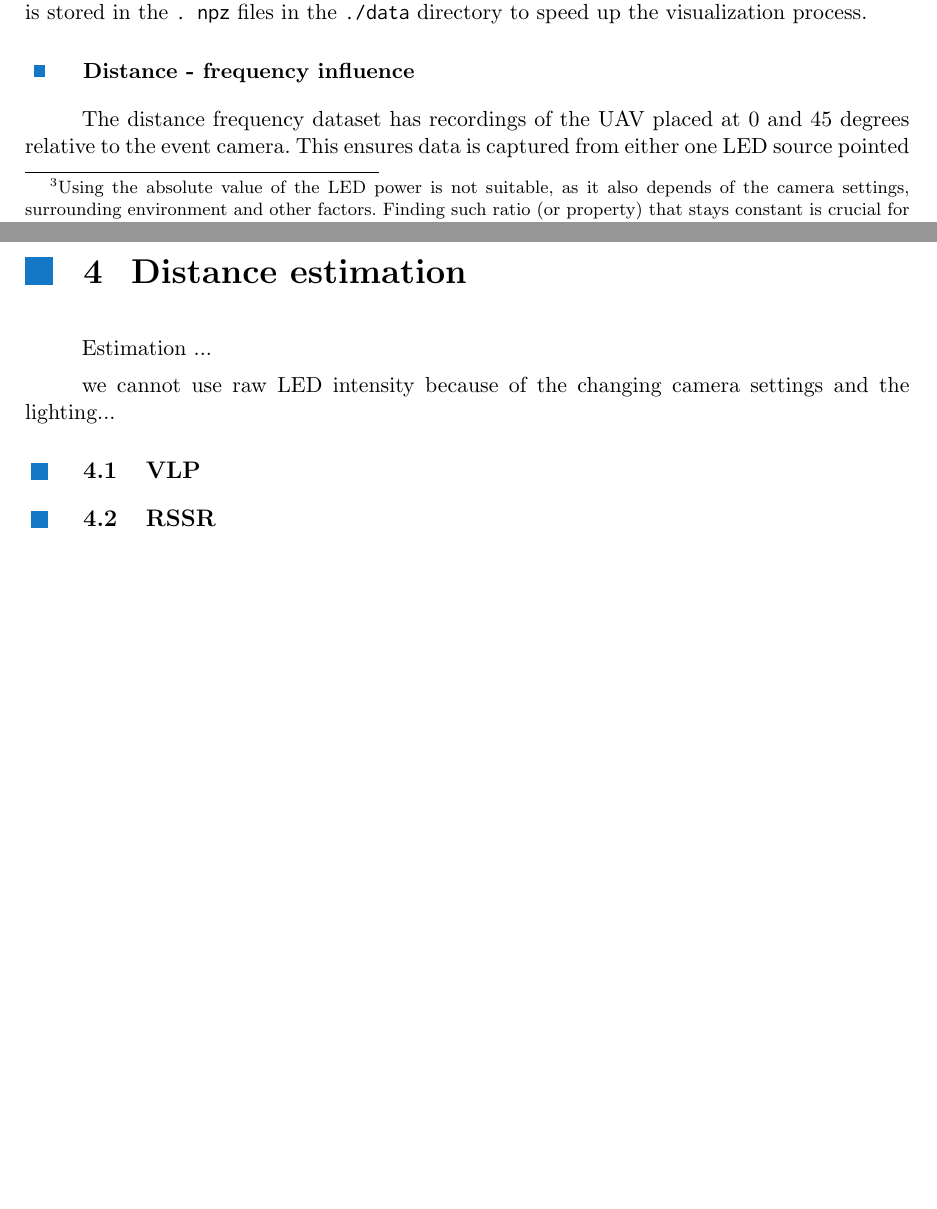
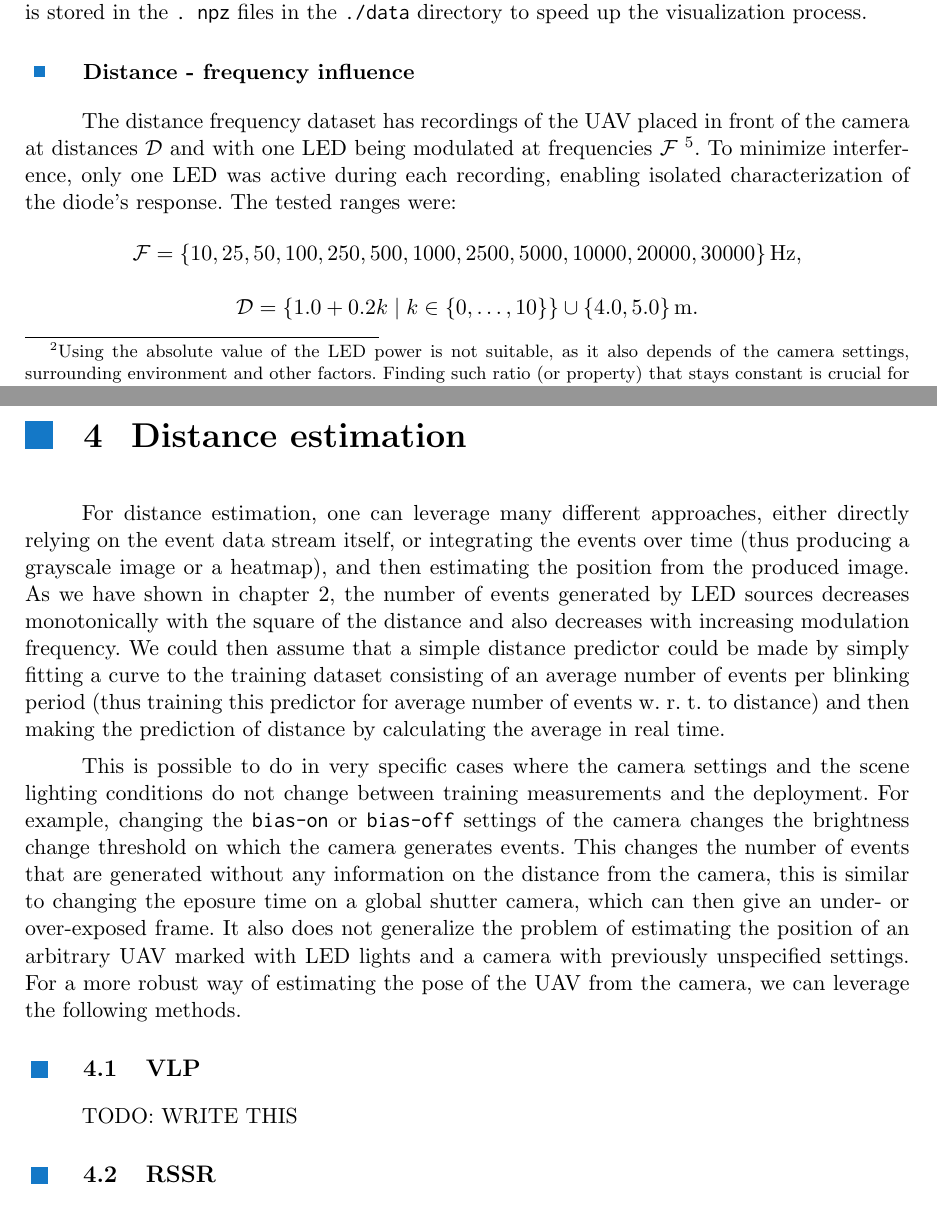
Before and after one commit to kubakubakuba/Bachelor-Thesis, a LaTeX thesis (main.tex, which reads src/distance.tex, src/event_response.tex): two parts of pages 14 and 31 of 35, joined at a grey line, cut so that both start at the same text, the shorter picture padded with empty space. Compiled offline with pdfLaTeX.

Commit message:
edited, added distance estimation start

```diff
--- a/src/distance.tex
+++ b/src/distance.tex
@@ -2,10 +2,21 @@
 
 \chapter{Distance estimation\label{chap:p3p}}
 
-Estimation ...
+For distance estimation, one can leverage many different approaches, either directly relying on the event data stream itself, or integrating the
+events over time (thus producing a grayscale image or a heatmap), and then estimating the position from the produced image. As we have shown in \refchap{chap:response}, the number of events
+generated by LED sources decreases monotonically with the square of the distance and also decreases with increasing modulation frequency.
+We could then assume that a simple distance predictor could be made by simply fitting a curve to the training dataset consisting of an average
+number of events per blinking period (thus training this predictor for average number of events w. r. t. to distance) and then making the prediction of distance by calculating the average in real time.
 
-we cannot use raw LED intensity because of the changing camera settings and the lighting...
+This is possible to do in very specific cases where the camera settings and the scene lighting conditions do not change between training measurements
+and the deployment. For example, changing the \texttt{bias-on} or \texttt{bias-off} settings of the camera changes the brightness change threshold on
+which the camera generates events.
+This changes the number of events that are generated without any information on the distance from the camera, this is similar to changing the eposure
+time on a global shutter camera, which can then give an under- or over-exposed frame.
+It also does not generalize the problem of estimating the position of an arbitrary UAV marked with LED lights and a camera with previously unspecified
+settings. For a more robust way of estimating the pose of the UAV from the camera, we can leverage the following methods.
 
 \section{VLP}
+TODO: WRITE THIS
 
 \section{RSSR}
@@ -12,4 +24,3 @@ we cannot use raw LED intensity because of the changing camera settings and the
 
 \section{Perspective-n-Point}
-
 TODO: WRITE THIS
--- a/src/event_response.tex
+++ b/src/event_response.tex
@@ -155,5 +149,3 @@ The precomputed average number of events with standard deviation is stored in th
 
 \subsection{Distance - frequency influence}
 
-The distance frequency dataset has recordings of the UAV placed at 0 and 45 degrees relative to the event camera. This ensures data is captured from either
-one LED source pointed directly at the event camera, or 2 LED sources pointed at the event camera at an angle. At each distance a new subdirectory was
@@ -163 +152,14 @@ are half of the values in this list - UVDAR interprets the frequency with a refe
-\begin{lstlisting}
+The distance frequency dataset has recordings of the UAV placed in front of the camera at distances $\mathcal{D}$ and with one LED being modulated
+at frequencies $\mathcal{F}$ \footnote{The frequencies represented in this list are the actual frequencies sent to the UVDAR unit. The preserved frequencies
+are half of the values in this list - UVDAR interprets the frequency with a reference to the length of the sequence (here the sequence being \texttt{[0, 1]}).}. To minimize interference, only one LED was active during each recording, enabling isolated characterization of the diode’s response. The tested ranges were:
+\[
+\mathcal{F} = \{10, 25, 50, 100, 250, 500, 1000, 2500, 5000, 10000, 20000, 30000\} \, \text{Hz},
+\]
+\[
+\mathcal{D} = \{1.0 + 0.2k \mid k \in \{0, \dots, 10\}\} \cup \{4.0, 5.0\} \, \text{m}.
+\]
+%\begin{lstlisting}
+%frequencies_Hz = [10, 25, 50, 100, 250, 500, 1000, 2500, 5000, 10000, 20000, 30000]
+%distances_m = [1.0, 1.2, 1.4, 1.6, 1.8, 2.0, 2.2, 2.4, 2.6, 2.8, 3.0, 4.0, 5.0]
+%\end{lstlisting}
+We can load the dataset into a matrix representing the distances and frequencies, then load a select number of events from each recording.
```
Also changed, not shown: src/distance.tex (1 more changed lines), src/event_response.tex (17 more changed lines).
